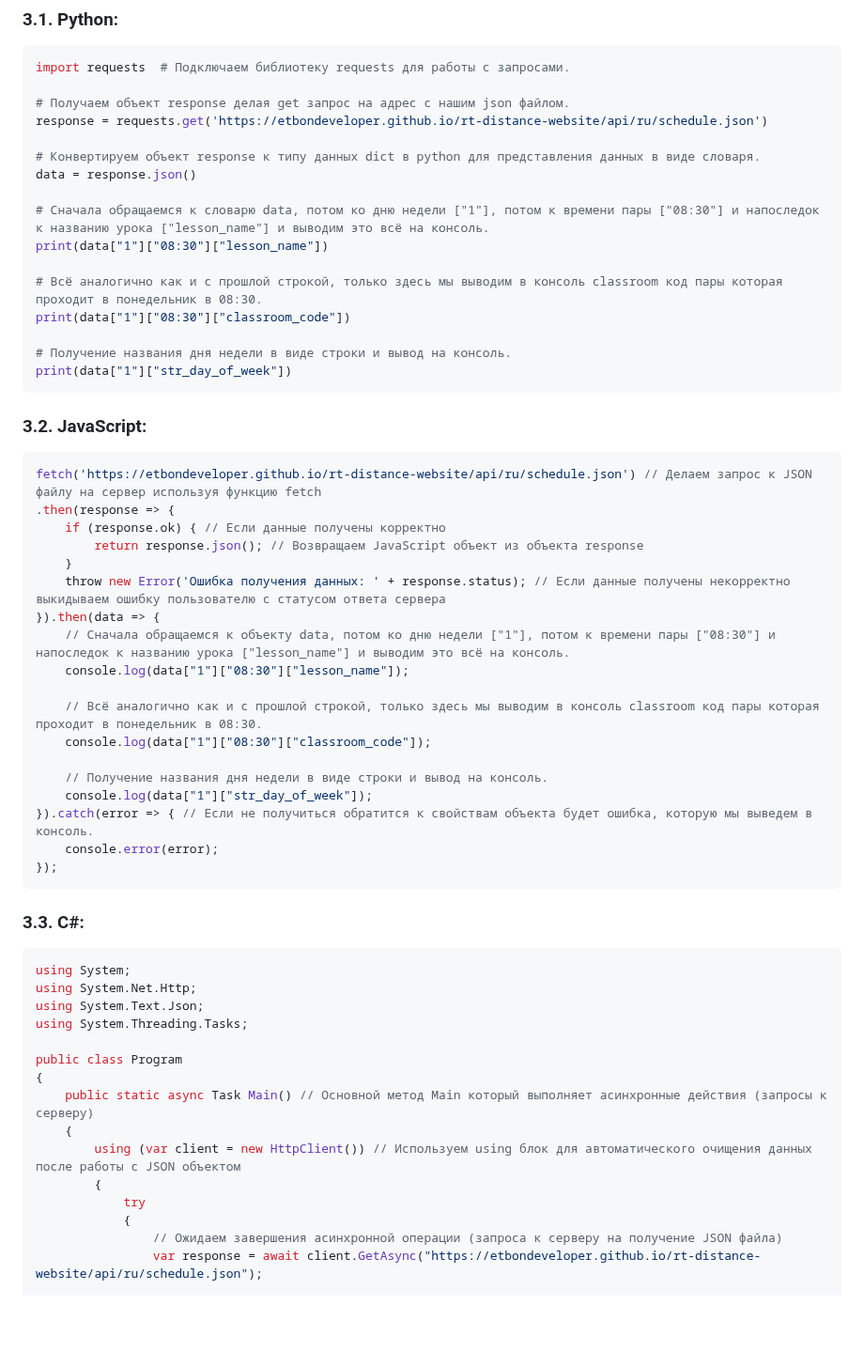
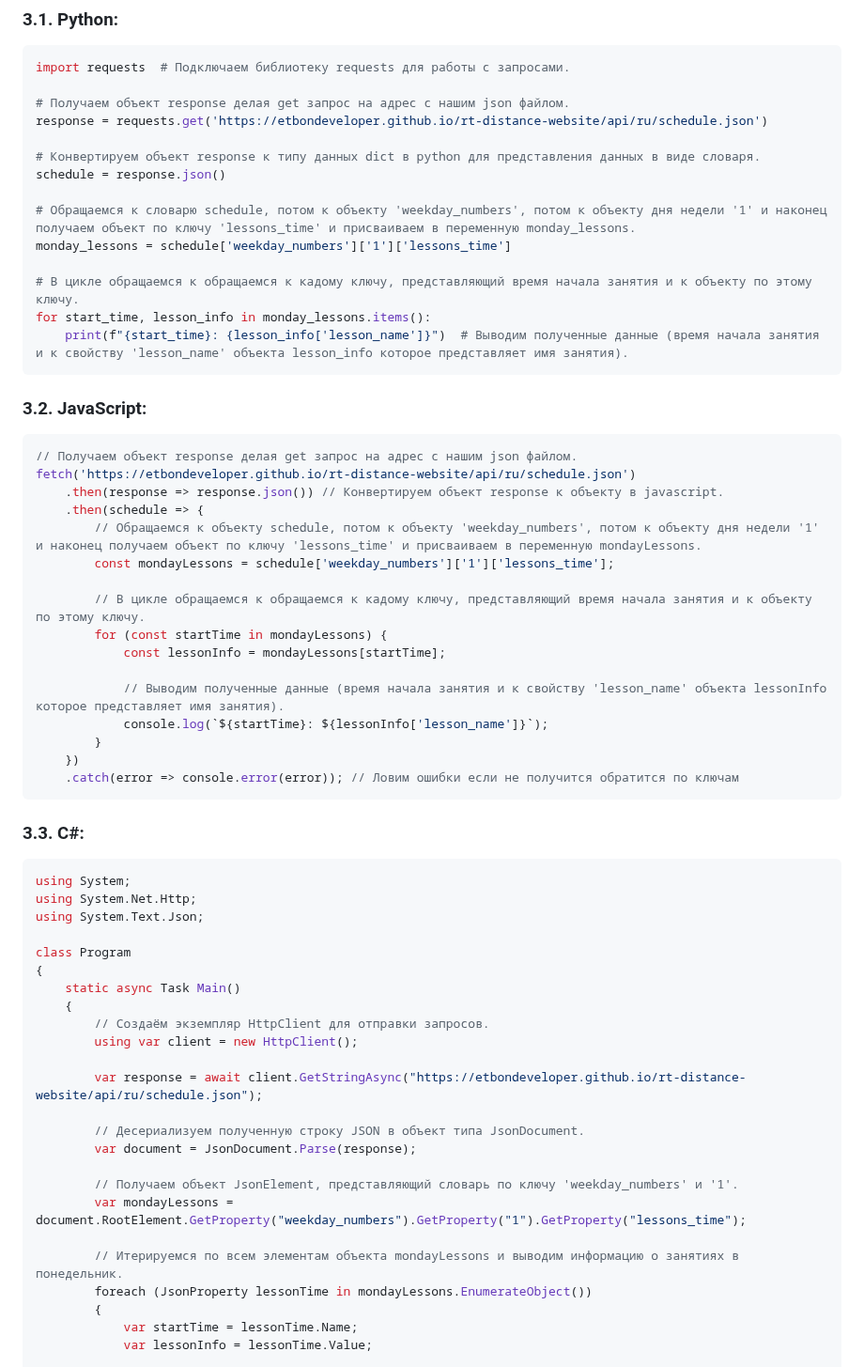
Before and after one commit to EtbonDeveloper/rt-distance-website, a Markdown page: README.md, the part around one of its changes. Shown at 94% size. Rendered like a GitHub page; blank space fills up the shorter version.

Commit message:
Change old API documentation to new in README.md

````diff
--- a/README.md
+++ b/README.md
@@ -38,53 +233,58 @@ import requests  # Подключаем библиотеку requests для р
 response = requests.get('https://etbondeveloper.github.io/rt-distance-website/api/ru/schedule.json')
 
 # Конвертируем объект response к типу данных dict в python для представления данных в виде словаря.
-data = response.json()
+schedule = response.json()
 
-# Сначала обращаемся к словарю data, потом ко дню недели ["1"], потом к времени пары ["08:30"] и напоследок к названию урока ["lesson_name"] и выводим это всё на консоль.
-print(data["1"]["08:30"]["lesson_name"])
+# Обращаемся к словарю schedule, потом к объекту 'weekday_numbers', потом к объекту дня недели '1' и наконец получаем объект по ключу 'lessons_time' и присваиваем в переменную monday_lessons.
+monday_lessons = schedule['weekday_numbers']['1']['lessons_time']
 
-# Всё аналогично как и с прошлой строкой, только здесь мы выводим в консоль classroom код пары которая проходит в понедельник в 08:30.
-print(data["1"]["08:30"]["classroom_code"])
-
-# Получение названия дня недели в виде строки и вывод на консоль.
-print(data["1"]["str_day_of_week"])
+# В цикле обращаемся к обращаемся к кадому ключу, представляющий время начала занятия и к объекту по этому ключу.
+for start_time, lesson_info in monday_lessons.items():
+    print(f"{start_time}: {lesson_info['lesson_name']}")  # Выводим полученные данные (время начала занятия и к свойству 'lesson_name' объекта lesson_info которое представляет имя занятия).
 ```
 ### 3.2. JavaScript:
 ```javascript
-fetch('https://etbondeveloper.github.io/rt-distance-website/api/ru/schedule.json') // Делаем запрос к JSON файлу на сервер используя функцию fetch
-.then(response => {
-    if (response.ok) { // Если данные получены корректно
-        return response.json(); // Возвращаем JavaScript объект из объекта response
-    }
-    throw new Error('Ошибка получения данных: ' + response.status); // Если данные получены некорректно выкидываем ошибку пользователю с статусом ответа сервера
-}).then(data => {
-    // Сначала обращаемся к объекту data, потом ко дню недели ["1"], потом к времени пары ["08:30"] и напоследок к названию урока ["lesson_name"] и выводим это всё на консоль.
-    console.log(data["1"]["08:30"]["lesson_name"]);
+// Получаем объект response делая get запрос на адрес с нашим json файлом.
+fetch('https://etbondeveloper.github.io/rt-distance-website/api/ru/schedule.json')
+    .then(response => response.json()) // Конвертируем объект response к объекту в javascript.
+    .then(schedule => {
+        // Обращаемся к объекту schedule, потом к объекту 'weekday_numbers', потом к объекту дня недели '1' и наконец получаем объект по ключу 'lessons_time' и присваиваем в переменную mondayLessons.
+        const mondayLessons = schedule['weekday_numbers']['1']['lessons_time'];
 
-    // Всё аналогично как и с прошлой строкой, только здесь мы выводим в консоль classroom код пары которая проходит в понедельник в 08:30.
-    console.log(data["1"]["08:30"]["classroom_code"]);
+        // В цикле обращаемся к обращаемся к кадому ключу, представляющий время начала занятия и к объекту по этому ключу.
+        for (const startTime in mondayLessons) {
+            const lessonInfo = mondayLessons[startTime];
 
-    // Получение названия дня недели в виде строки и вывод на консоль.
-    console.log(data["1"]["str_day_of_week"]);
-}).catch(error => { // Если не получиться обратится к свойствам объекта будет ошибка, которую мы выведем в консоль.
-    console.error(error);
-});
+            // Выводим полученные данные (время начала занятия и к свойству 'lesson_name' объекта lessonInfo которое представляет имя занятия).
+            console.log(`${startTime}: ${lessonInfo['lesson_name']}`);
+        }
+    })
+    .catch(error => console.error(error)); // Ловим ошибки если не получится обратится по ключам
 ```
 ### 3.3. C#:
 ```csharp
 using System;
 using System.Net.Http;
 using System.Text.Json;
-using System.Threading.Tasks;
 
-public class Program
+class Program
 {
-    public static async Task Main() // Основной метод Main который выполняет асинхронные действия (запросы к серверу)
+    static async Task Main()
     {
-        using (var client = new HttpClient()) // Используем using блок для автоматического очищения данных после работы с JSON объектом
+        // Создаём экземпляр HttpClient для отправки запросов.
+        using var client = new HttpClient();
+
+        var response = await client.GetStringAsync("https://etbondeveloper.github.io/rt-distance-website/api/ru/schedule.json");
+
+        // Десериализуем полученную строку JSON в объект типа JsonDocument.
+        var document = JsonDocument.Parse(response);
+
+        // Получаем объект JsonElement, представляющий словарь по ключу 'weekday_numbers' и '1'.
+        var mondayLessons = document.RootElement.GetProperty("weekday_numbers").GetProperty("1").GetProperty("lessons_time");
+
+        // Итерируемся по всем элементам объекта mondayLessons и выводим информацию о занятиях в понедельник.
+        foreach (JsonProperty lessonTime in mondayLessons.EnumerateObject())
         {
-            try
-            {
-                // Ожидаем завершения асинхронной операции (запроса к серверу на получение JSON файла)
-                var response = await client.GetAsync("https://etbondeveloper.github.io/rt-distance-website/api/ru/schedule.json");
+            var startTime = lessonTime.Name;
+            var lessonInfo = lessonTime.Value;
 
````
Also changed, not shown: other parts of README.md (+198 -28 lines).
